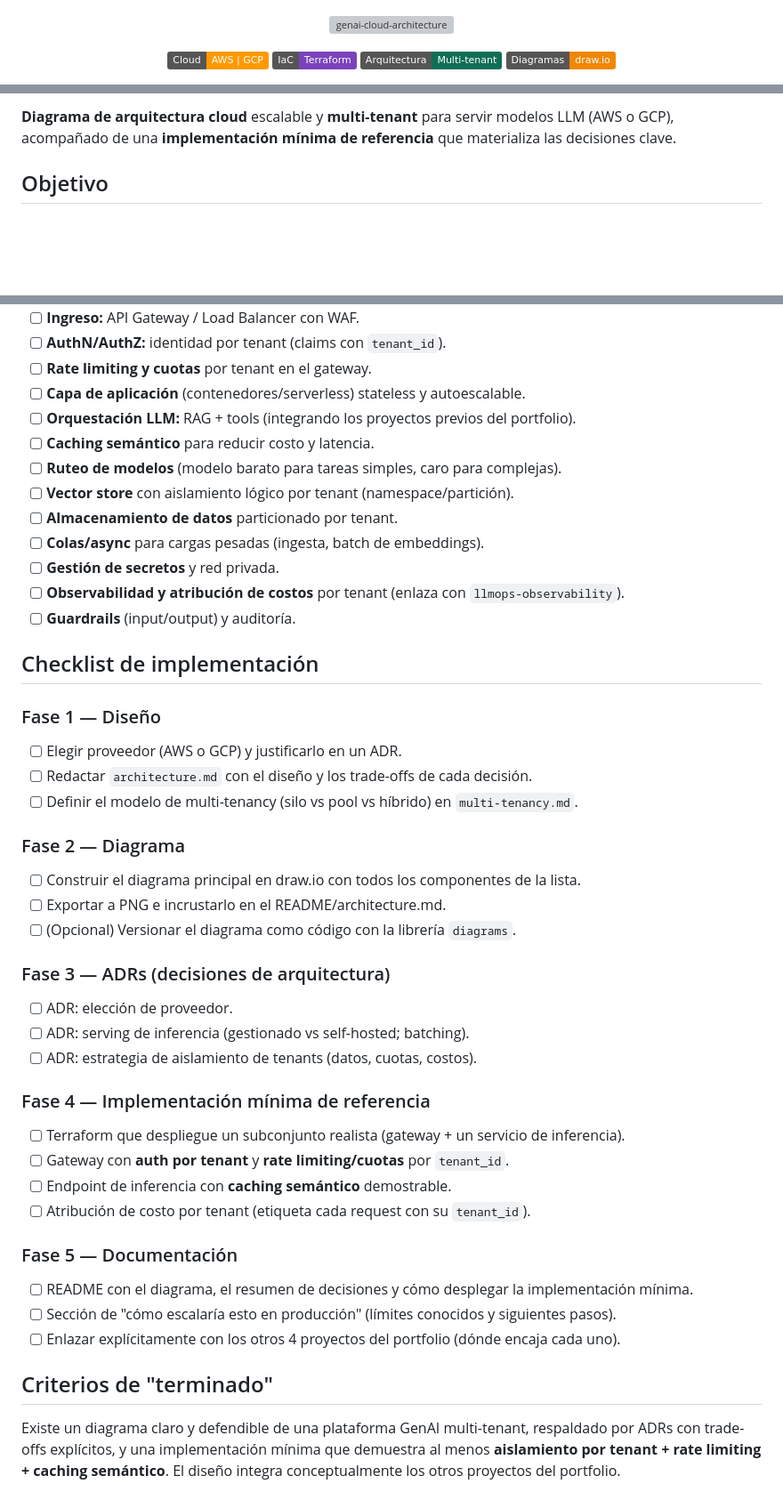
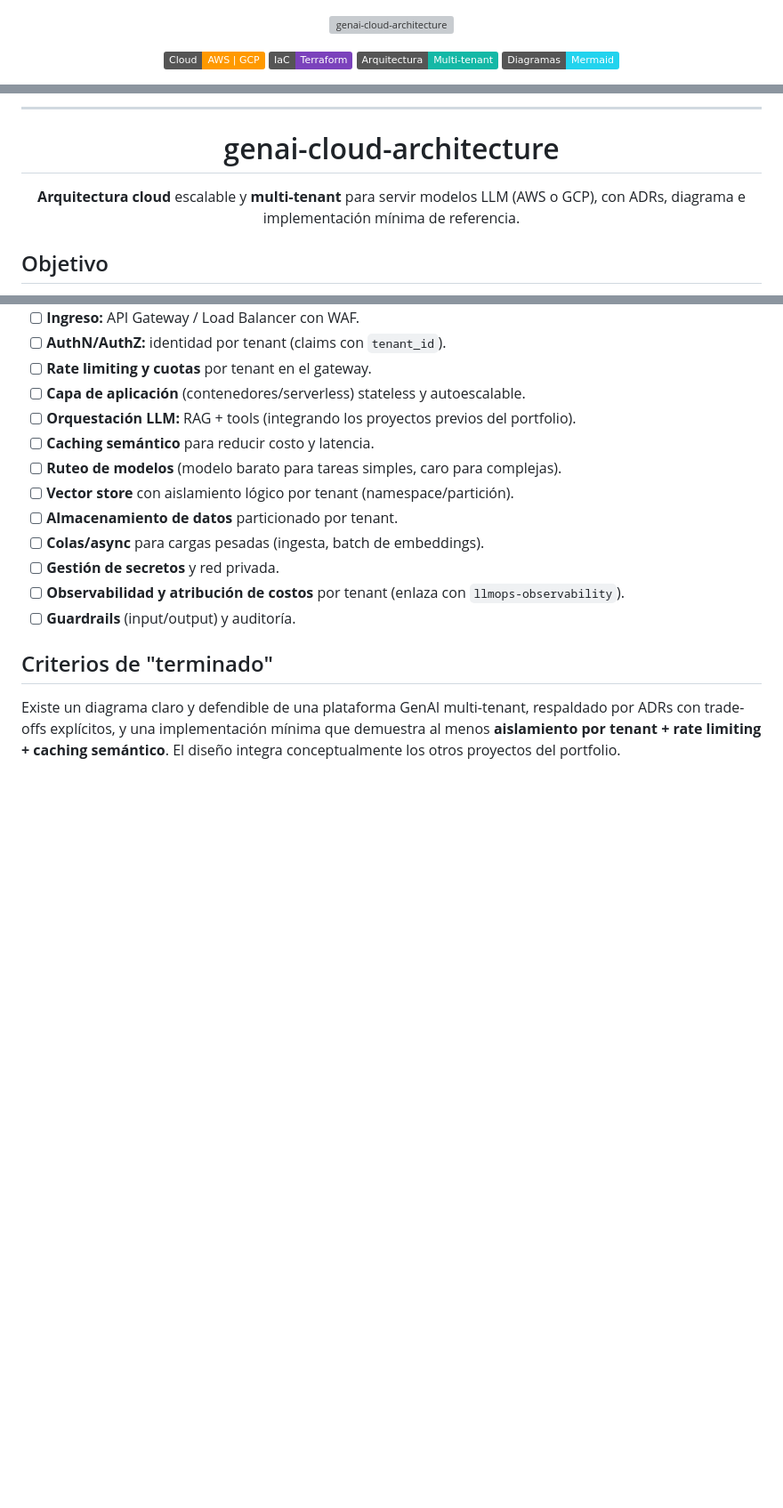
Before and after one commit to MaximilianoRodrigoSoria/genai-cloud-architecture, a Markdown page: README.md, 3 parts joined by grey strips. Shown at 89% size. Rendered like a GitHub page; badges without logos; blank space fills up the shorter version; grey boxes are pictures that could not be loaded.

Commit message:
docs: header mejorado (banner+badges+typing-svg centrados) y quita Checklist de implementación

```diff
--- a/README.md
+++ b/README.md
@@ -6,7 +6,7 @@
 <p align="center">
   <a href="#"><img src="https://img.shields.io/badge/Cloud-AWS_%7C_GCP-FF9900?logo=amazonaws&logoColor=white" alt="Cloud"></a>
   <a href="#"><img src="https://img.shields.io/badge/IaC-Terraform-7B42BC?logo=terraform&logoColor=white" alt="Terraform"></a>
-  <a href="#"><img src="https://img.shields.io/badge/Arquitectura-Multi--tenant-0F6E56" alt="Multi-tenant"></a>
-  <a href="#"><img src="https://img.shields.io/badge/Diagramas-draw.io-F08705" alt="draw.io"></a>
+  <a href="#"><img src="https://img.shields.io/badge/Arquitectura-Multi--tenant-14B8A6" alt="Multi-tenant"></a>
+  <a href="#"><img src="https://img.shields.io/badge/Diagramas-Mermaid-22D3EE" alt="Mermaid"></a>
 </p>
 
@@ -16,5 +22,12 @@
 
-**Diagrama de arquitectura cloud** escalable y **multi-tenant** para servir modelos LLM (AWS o GCP), acompañado de una **implementación mínima de referencia** que materializa las decisiones clave.
+<hr/>
+
+<h1 align="center">genai-cloud-architecture</h1>
+
+<p align="center">
+<b>Arquitectura cloud</b> escalable y <b>multi-tenant</b> para servir modelos LLM (AWS o GCP),
+con ADRs, diagrama e implementación mínima de referencia.
+</p>
 
 ## Objetivo
 
@@ -92,39 +105,6 @@ genai-cloud-architecture/
 - [ ] **Observabilidad y atribución de costos** por tenant (enlaza con `llmops-observability`).
 - [ ] **Guardrails** (input/output) y auditoría.
 
-## Checklist de implementación
-
-### Fase 1 — Diseño
-
-- [ ] Elegir proveedor (AWS o GCP) y justificarlo en un ADR.
-- [ ] Redactar `architecture.md` con el diseño y los trade-offs de cada decisión.
-- [ ] Definir el modelo de multi-tenancy (silo vs pool vs híbrido) en `multi-tenancy.md`.
-
-### Fase 2 — Diagrama
-
-- [ ] Construir el diagrama principal en draw.io con todos los componentes de la lista.
-- [ ] Exportar a PNG e incrustarlo en el README/architecture.md.
-- [ ] (Opcional) Versionar el diagrama como código con la librería `diagrams`.
-
-### Fase 3 — ADRs (decisiones de arquitectura)
-
-- [ ] ADR: elección de proveedor.
-- [ ] ADR: serving de inferencia (gestionado vs self-hosted; batching).
-- [ ] ADR: estrategia de aislamiento de tenants (datos, cuotas, costos).
-
-### Fase 4 — Implementación mínima de referencia
-
-- [ ] Terraform que despliegue un subconjunto realista (gateway + un servicio de inferencia).
-- [ ] Gateway con **auth por tenant** y **rate limiting/cuotas** por `tenant_id`.
-- [ ] Endpoint de inferencia con **caching semántico** demostrable.
-- [ ] Atribución de costo por tenant (etiqueta cada request con su `tenant_id`).
-
-### Fase 5 — Documentación
-
-- [ ] README con el diagrama, el resumen de decisiones y cómo desplegar la implementación mínima.
-- [ ] Sección de "cómo escalaría esto en producción" (límites conocidos y siguientes pasos).
-- [ ] Enlazar explícitamente con los otros 4 proyectos del portfolio (dónde encaja cada uno).
-
 ## Criterios de "terminado"
 
 Existe un diagrama claro y defendible de una plataforma GenAI multi-tenant, respaldado por ADRs con trade-offs explícitos, y una implementación mínima que demuestra al menos **aislamiento por tenant + rate limiting + caching semántico**. El diseño integra conceptualmente los otros proyectos del portfolio.
```
Also changed, not shown: other parts of README.md (+8 -2 lines).
